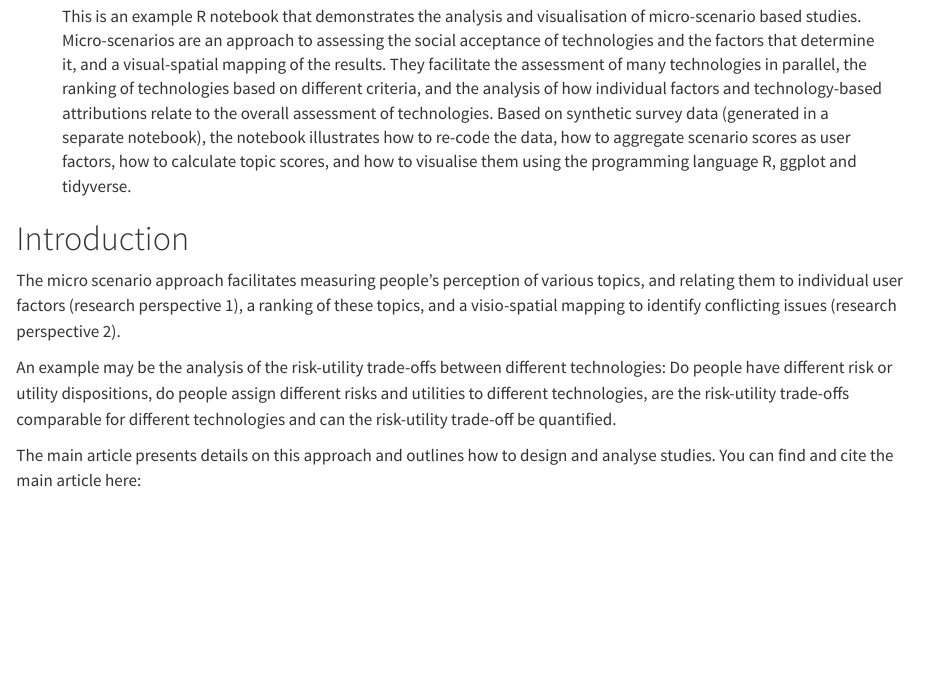
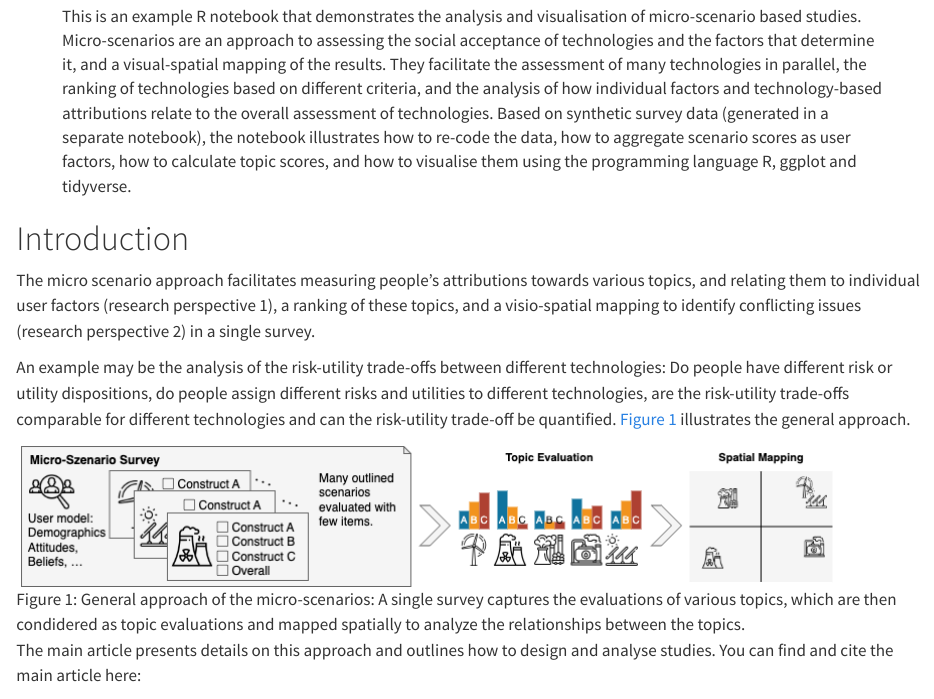
Before and after one commit to braunerphilipp/MappingAcceptance, a Quarto document (Micro Scenarios Example.qmd): the page in a window 1100 px wide, from 200 px down. Rendered offline with R 4.5, knitr and Pandoc in place of Quarto, with nearby package versions; long lines of code are wrapped.

Commit message:
added a conceptual sketch of the micro scenario approach

```diff
--- a/Micro Scenarios Example.qmd
+++ b/Micro Scenarios Example.qmd
@@ -25,9 +25,11 @@ editor:
 
 # Introduction
 
-The micro scenario approach facilitates measuring people's perception of various topics, and relating them to individual user factors (research perspective 1), a ranking of these topics, and a visio-spatial mapping to identify conflicting issues (research perspective 2).
+The micro scenario approach facilitates measuring people's attributions towards various topics, and relating them to individual user factors (research perspective 1), a ranking of these topics, and a visio-spatial mapping to identify conflicting issues (research perspective 2) in a single survey.
 
-An example may be the analysis of the risk-utility trade-offs between different technologies: Do people have different risk or utility dispositions, do people assign different risks and utilities to different technologies, are the risk-utility trade-offs comparable for different technologies and can the risk-utility trade-off be quantified.
+An example may be the analysis of the risk-utility trade-offs between different technologies: Do people have different risk or utility dispositions, do people assign different risks and utilities to different technologies, are the risk-utility trade-offs comparable for different technologies and can the risk-utility trade-off be quantified. @fig-concept illustrates the general approach.
+
+![General approach of the micro-scenarios: A single survey captures the evaluations of various topics, which are then condidered as topic evaluations and mapped spatially to analyze the relationships between the topics.](figures/concept.png){fig-align="center" #fig-concept}
 
 The main article presents details on this approach and outlines how to design and analyse studies. You can find and cite the main article here:
 
```
Also changed, not shown: figures/concept.png (added).
